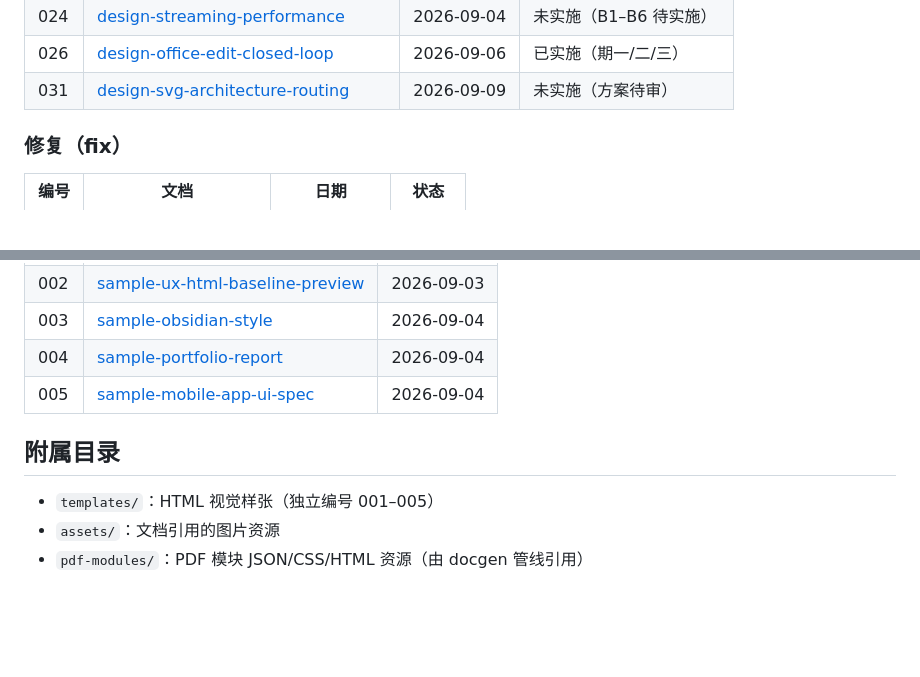
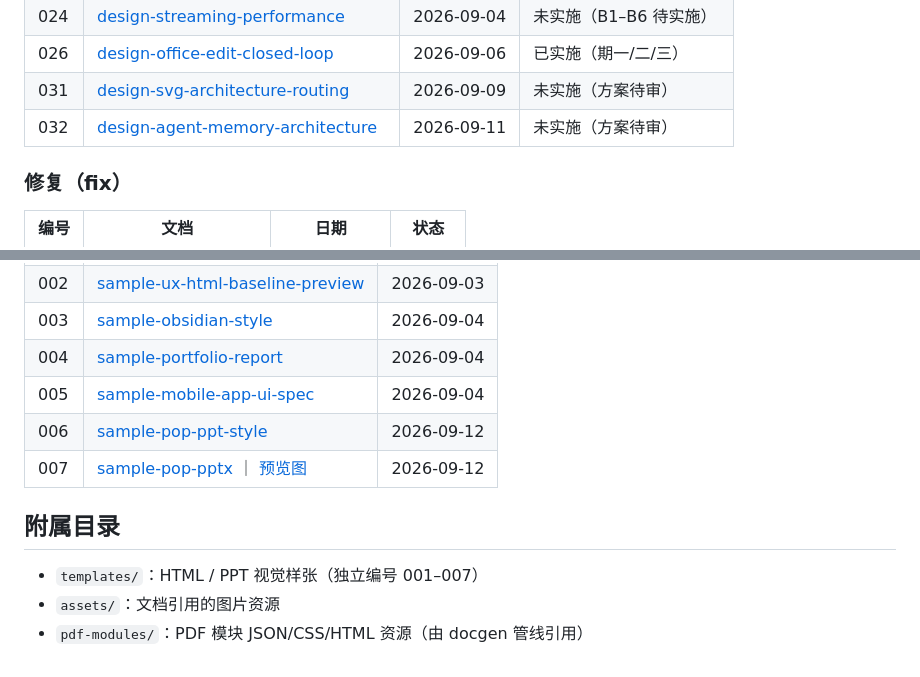
Before and after one commit to mrtanweijie/ai-divine-desktop, a Markdown page: docs/README.md, 2 parts joined by grey strips. GitHub-like rendering; blank space fills up the shorter version.

```diff
--- a/docs/README.md
+++ b/docs/README.md
@@ -37,6 +37,7 @@
 | 024 | [design-streaming-performance](design/016-streaming-performance-20260904.md) | 2026-09-04 | 未实施（B1–B6 待实施） |
 | 026 | [design-office-edit-closed-loop](design/017-office-edit-closed-loop-20260906.md) | 2026-09-06 | 已实施（期一/二/三） |
 | 031 | [design-svg-architecture-routing](design/021-svg-architecture-routing-20260909.md) | 2026-09-09 | 未实施（方案待审） |
+| 032 | [design-agent-memory-architecture](design/022-agent-memory-architecture-20260911.md) | 2026-09-11 | 未实施（方案待审） |
 
 ### 修复（fix）
 
@@ -65,9 +66,11 @@
 | 003 | [sample-obsidian-style](templates/003-obsidian-style-20260904.html) | 2026-09-04 |
 | 004 | [sample-portfolio-report](templates/004-portfolio-report-20260904.html) | 2026-09-04 |
 | 005 | [sample-mobile-app-ui-spec](templates/005-mobile-app-ui-spec-20260904.html) | 2026-09-04 |
+| 006 | [sample-pop-ppt-style](templates/006-pop-style-20260912.html) | 2026-09-12 |
+| 007 | [sample-pop-pptx](templates/007-pop-pptx-sample-20260912.pptx) ｜ [预览图](templates/007-pop-pptx-sample-20260912-preview.png) | 2026-09-12 |
 
 ## 附属目录
 
-- `templates/`：HTML 视觉样张（独立编号 001–005）
+- `templates/`：HTML / PPT 视觉样张（独立编号 001–007）
 - `assets/`：文档引用的图片资源
 - `pdf-modules/`：PDF 模块 JSON/CSS/HTML 资源（由 docgen 管线引用）
```
Also changed, not shown: docs/templates/007-pop-pptx-sample-20260912-preview.png (added), 16 other files.
